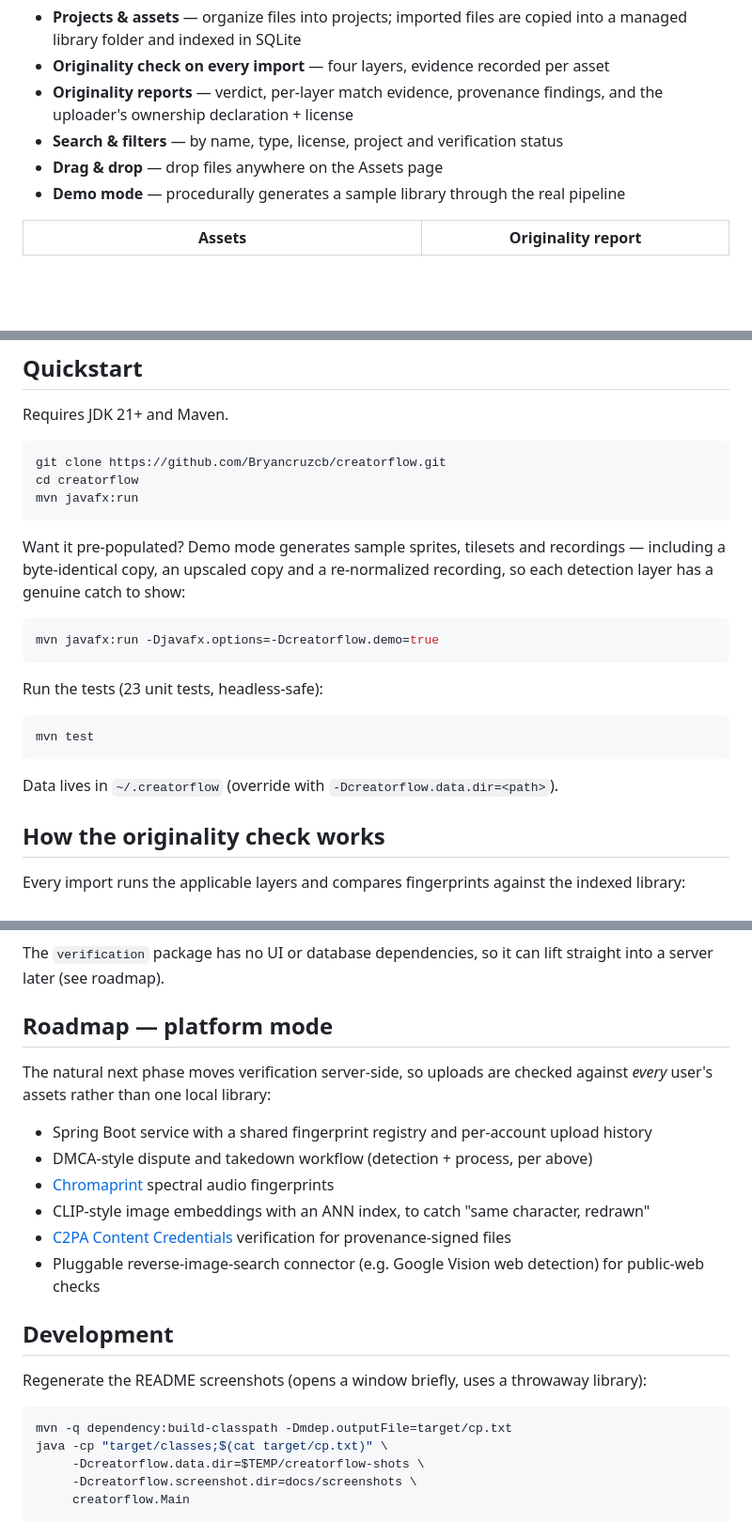
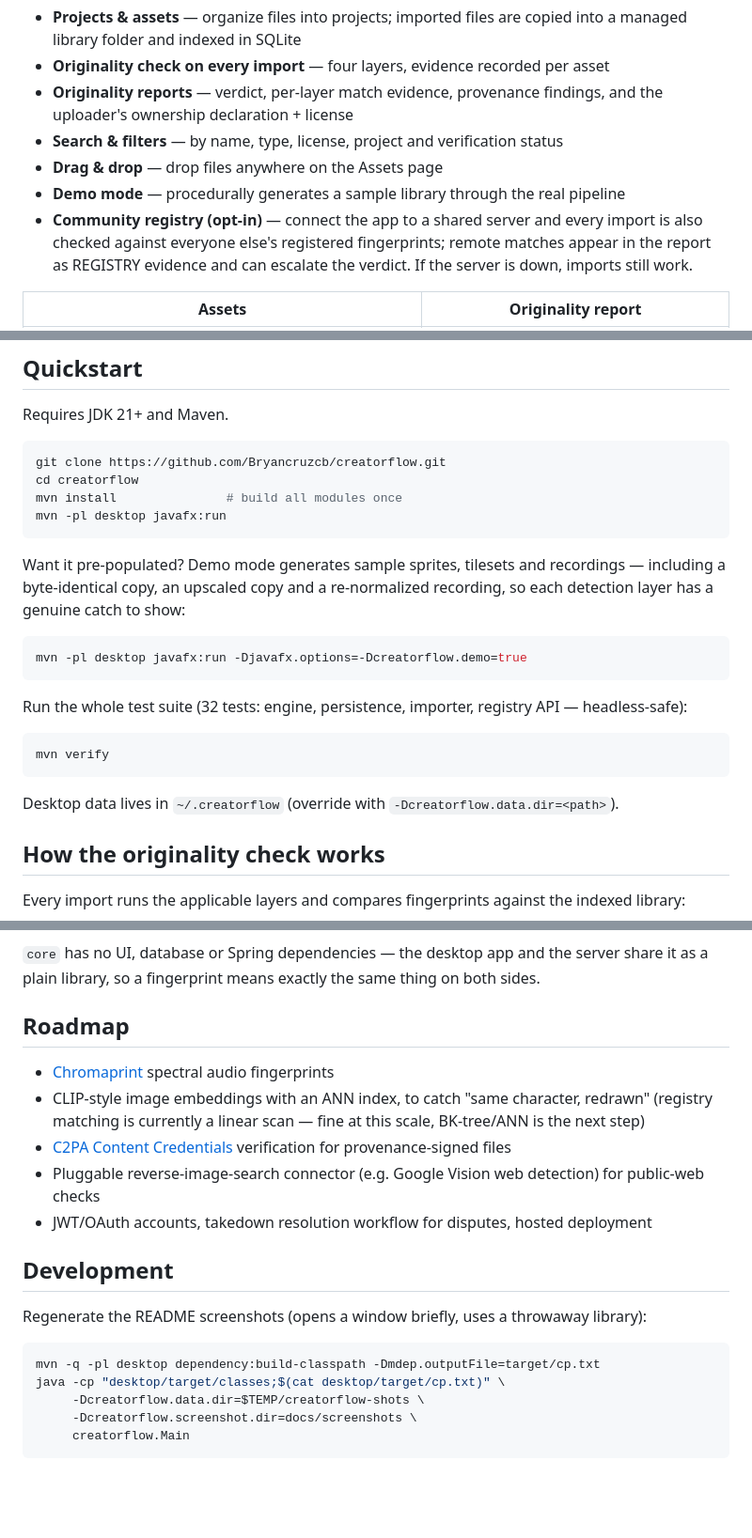
Before and after one commit to Bryancruzcb/creatorflow, a Markdown page: README.md, 3 parts joined by grey strips. Shown at 94% size. GitHub-like rendering; blank space fills up the shorter version.

````diff
--- a/README.md
+++ b/README.md
@@ -31,6 +37,9 @@ declaration workflow**, with honest limits (see [What it can and can't prove](#w
 - **Search & filters** — by name, type, license, project and verification status
 - **Drag & drop** — drop files anywhere on the Assets page
 - **Demo mode** — procedurally generates a sample library through the real pipeline
+- **Community registry (opt-in)** — connect the app to a shared server and every import is also
+  checked against everyone else's registered fingerprints; remote matches appear in the report
+  as REGISTRY evidence and can escalate the verdict. If the server is down, imports still work.
 
 | Assets | Originality report |
 | --- | --- |
@@ -43,7 +52,8 @@ Requires JDK 21+ and Maven.
 ```bash
 git clone https://github.com/Bryancruzcb/creatorflow.git
 cd creatorflow
-mvn javafx:run
+mvn install               # build all modules once
+mvn -pl desktop javafx:run
 ```
 
 Want it pre-populated? Demo mode generates sample sprites, tilesets and recordings — including a
@@ -51,16 +61,16 @@ byte-identical copy, an upscaled copy and a re-normalized recording, so each det
 a genuine catch to show:
 
 ```bash
-mvn javafx:run -Djavafx.options=-Dcreatorflow.demo=true
+mvn -pl desktop javafx:run -Djavafx.options=-Dcreatorflow.demo=true
 ```
 
-Run the tests (23 unit tests, headless-safe):
+Run the whole test suite (32 tests: engine, persistence, importer, registry API — headless-safe):
 
 ```bash
-mvn test
+mvn verify
 ```
 
-Data lives in `~/.creatorflow` (override with `-Dcreatorflow.data.dir=<path>`).
+Desktop data lives in `~/.creatorflow` (override with `-Dcreatorflow.data.dir=<path>`).
 
 ## How the originality check works
 
@@ -101,27 +150,24 @@ flowchart LR
 ```
 
-The `verification` package has no UI or database dependencies, so it can lift straight into a
-server later (see roadmap).
+`core` has no UI, database or Spring dependencies — the desktop app and the server share it as a
+plain library, so a fingerprint means exactly the same thing on both sides.
 
-## Roadmap — platform mode
+## Roadmap
 
-The natural next phase moves verification server-side, so uploads are checked against *every*
-user's assets rather than one local library:
-
-- Spring Boot service with a shared fingerprint registry and per-account upload history
-- DMCA-style dispute and takedown workflow (detection + process, per above)
 - [Chromaprint](https://acoustid.org/chromaprint) spectral audio fingerprints
 - CLIP-style image embeddings with an ANN index, to catch "same character, redrawn"
+  (registry matching is currently a linear scan — fine at this scale, BK-tree/ANN is the next step)
 - [C2PA Content Credentials](https://c2pa.org/) verification for provenance-signed files
 - Pluggable reverse-image-search connector (e.g. Google Vision web detection) for public-web checks
+- JWT/OAuth accounts, takedown resolution workflow for disputes, hosted deployment
 
 ## Development
 
 Regenerate the README screenshots (opens a window briefly, uses a throwaway library):
 
 ```bash
-mvn -q dependency:build-classpath -Dmdep.outputFile=target/cp.txt
-java -cp "target/classes;$(cat target/cp.txt)" \
+mvn -q -pl desktop dependency:build-classpath -Dmdep.outputFile=target/cp.txt
+java -cp "desktop/target/classes;$(cat desktop/target/cp.txt)" \
      -Dcreatorflow.data.dir=$TEMP/creatorflow-shots \
      -Dcreatorflow.screenshot.dir=docs/screenshots \
      creatorflow.Main
````
Also changed, not shown: other parts of README.md (+49 -4 lines).
